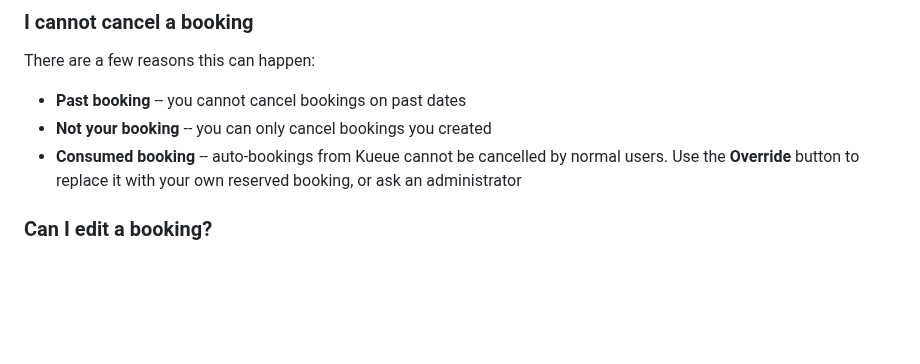
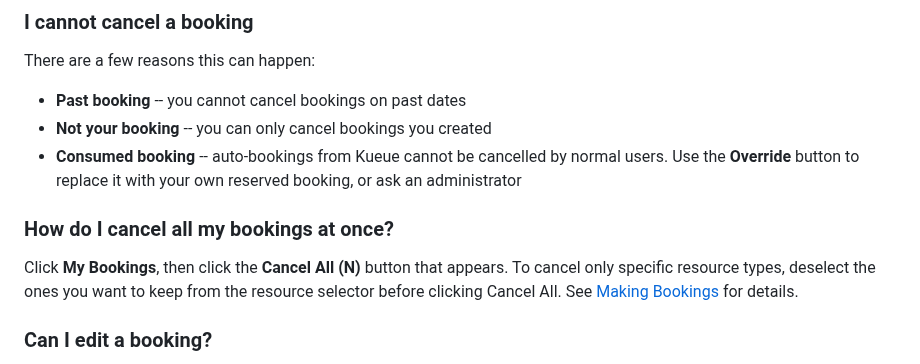
Before and after one commit to eformat/gpu-booking-app-plugin, a Markdown page: src/docs/faq.md, the part around the change. Rendered like a GitHub page; blank space fills up the shorter version.

```diff
--- a/src/docs/faq.md
+++ b/src/docs/faq.md
@@ -57,6 +57,10 @@ There are a few reasons this can happen:
 - **Past booking** -- you cannot cancel bookings on past dates
 - **Not your booking** -- you can only cancel bookings you created
 - **Consumed booking** -- auto-bookings from Kueue cannot be cancelled by normal users. Use the **Override** button to replace it with your own reserved booking, or ask an administrator
+
+### How do I cancel all my bookings at once?
+
+Click **My Bookings**, then click the **Cancel All (N)** button that appears. To cancel only specific resource types, deselect the ones you want to keep from the resource selector before clicking Cancel All. See [Making Bookings](making-bookings) for details.
 
 ### Can I edit a booking?
 
```
Also changed, not shown: src/docs/making-bookings.md (+34 -1 lines), src/docs/images/cancel-all-confirm.png (added), src/docs/images/cancel-all-filtered.png (added), src/docs/images/my-bookings-cancel-all.png (added), 4 other files.
